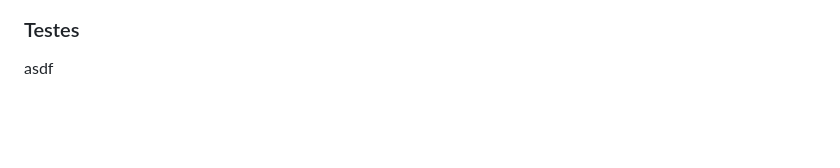
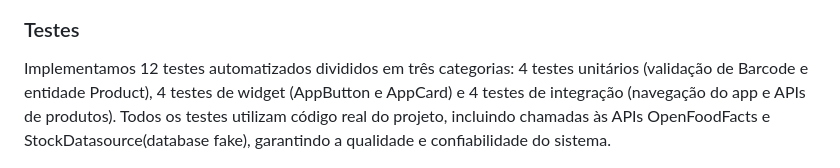
Before and after one commit to joaonakano/visualiza_preco, a Markdown page: README.md, the part around the change. GitHub-like rendering; blank space fills up the shorter version.

Commit message:
readme testes

```diff
--- a/README.md
+++ b/README.md
@@ -76,7 +76,7 @@ Para melhor gerenciar os estados na arquitetura limpa, optamos por utilizar um P
 
 ### Testes
 
-asdf
+Implementamos 12 testes automatizados divididos em três categorias: 4 testes unitários (validação de Barcode e entidade Product), 4 testes de widget (AppButton e AppCard) e 4 testes de integração (navegação do app e APIs de produtos). Todos os testes utilizam código real do projeto, incluindo chamadas às APIs OpenFoodFacts e StockDatasource(database fake), garantindo a qualidade e confiabilidade do sistema.
 
 <p align="center">
   <img src="assets/readme/5.png">
```
